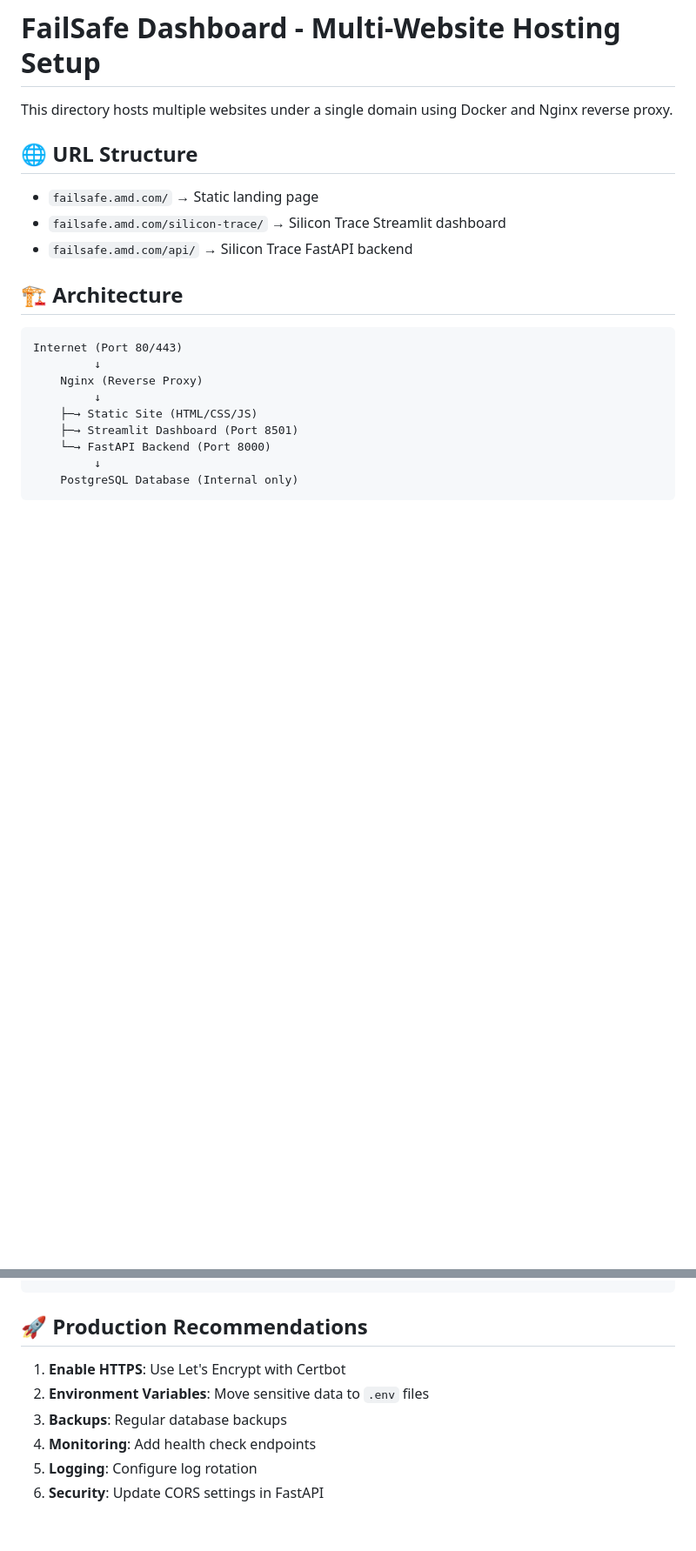
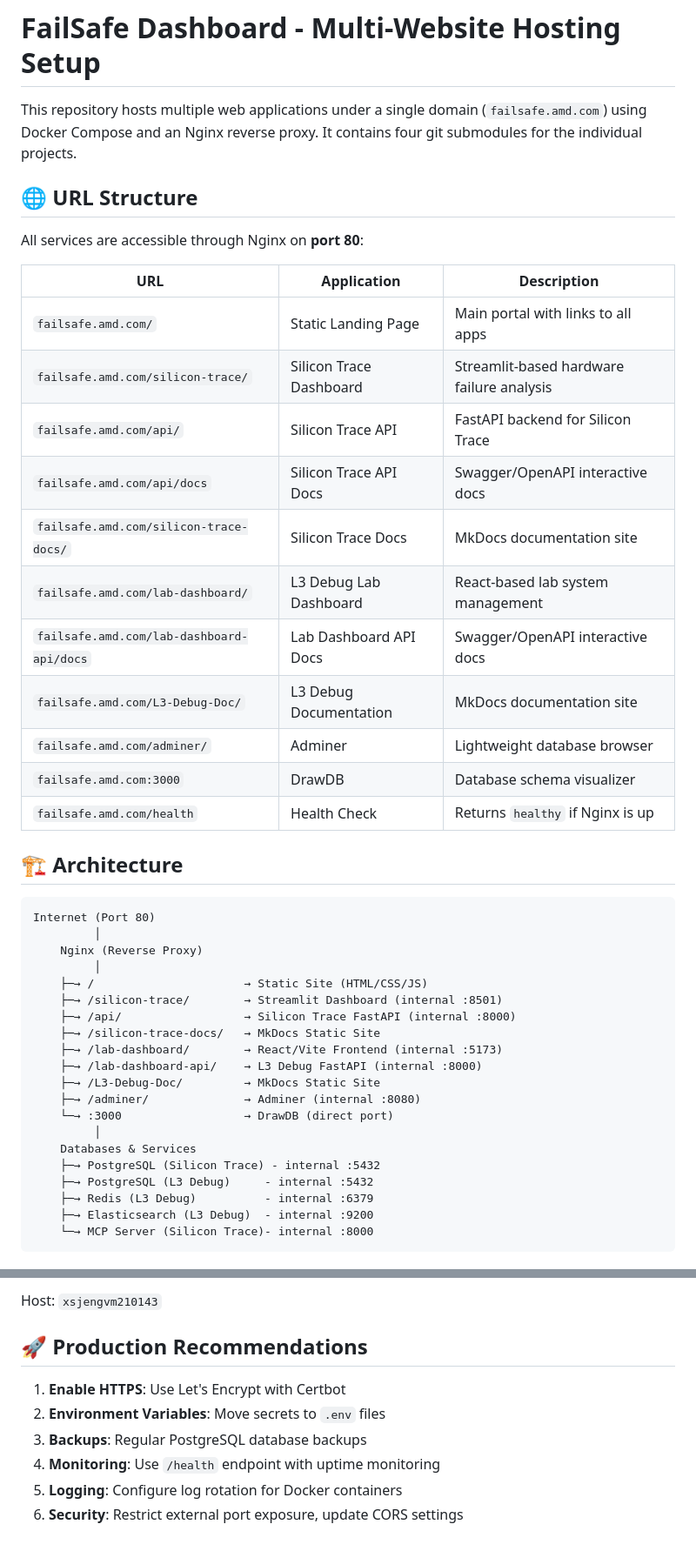
Before and after one commit to ajayadaha1/FailSafe-Dashboard, a Markdown page: README.md, 2 parts joined by grey strips. Shown at 87% size. Rendered like a GitHub page; blank space fills up the shorter version.

````diff
--- a/README.md
+++ b/README.md
@@ -1,23 +1,46 @@
 # FailSafe Dashboard - Multi-Website Hosting Setup
 
-This directory hosts multiple websites under a single domain using Docker and Nginx reverse proxy.
+This repository hosts multiple web applications under a single domain (`failsafe.amd.com`) using Docker Compose and an Nginx reverse proxy. It contains four git submodules for the individual projects.
 
 ## 🌐 URL Structure
 
-- `failsafe.amd.com/` → Static landing page
-- `failsafe.amd.com/silicon-trace/` → Silicon Trace Streamlit dashboard
-- `failsafe.amd.com/api/` → Silicon Trace FastAPI backend
+All services are accessible through Nginx on **port 80**:
+
+| URL | Application | Description |
+|-----|-------------|-------------|
+| `failsafe.amd.com/` | Static Landing Page | Main portal with links to all apps |
+| `failsafe.amd.com/silicon-trace/` | Silicon Trace Dashboard | Streamlit-based hardware failure analysis |
+| `failsafe.amd.com/api/` | Silicon Trace API | FastAPI backend for Silicon Trace |
+| `failsafe.amd.com/api/docs` | Silicon Trace API Docs | Swagger/OpenAPI interactive docs |
+| `failsafe.amd.com/silicon-trace-docs/` | Silicon Trace Docs | MkDocs documentation site |
+| `failsafe.amd.com/lab-dashboard/` | L3 Debug Lab Dashboard | React-based lab system management |
+| `failsafe.amd.com/lab-dashboard-api/docs` | Lab Dashboard API Docs | Swagger/OpenAPI interactive docs |
+| `failsafe.amd.com/L3-Debug-Doc/` | L3 Debug Documentation | MkDocs documentation site |
+| `failsafe.amd.com/adminer/` | Adminer | Lightweight database browser |
+| `failsafe.amd.com:3000` | DrawDB | Database schema visualizer |
+| `failsafe.amd.com/health` | Health Check | Returns `healthy` if Nginx is up |
 
 ## 🏗️ Architecture
 
 ```
-Internet (Port 80/443)
-         ↓
+Internet (Port 80)
+         │
     Nginx (Reverse Proxy)
-         ↓
-    ├─→ Static Site (HTML/CSS/JS)
-    ├─→ Streamlit Dashboard (Port 8501)
-    └─→ FastAPI Backend (Port 8000)
-         ↓
-    PostgreSQL Database (Internal only)
+         │
+    ├─→ /                      → Static Site (HTML/CSS/JS)
+    ├─→ /silicon-trace/        → Streamlit Dashboard (internal :8501)
+    ├─→ /api/                  → Silicon Trace FastAPI (internal :8000)
+    ├─→ /silicon-trace-docs/   → MkDocs Static Site
+    ├─→ /lab-dashboard/        → React/Vite Frontend (internal :5173)
+    ├─→ /lab-dashboard-api/    → L3 Debug FastAPI (internal :8000)
+    ├─→ /L3-Debug-Doc/         → MkDocs Static Site
+    ├─→ /adminer/              → Adminer (internal :8080)
+    └─→ :3000                  → DrawDB (direct port)
+         │
+    Databases & Services
+    ├─→ PostgreSQL (Silicon Trace) - internal :5432
+    ├─→ PostgreSQL (L3 Debug)     - internal :5432
+    ├─→ Redis (L3 Debug)          - internal :6379
+    ├─→ Elasticsearch (L3 Debug)  - internal :9200
+    └─→ MCP Server (Silicon Trace)- internal :8000
 ```
@@ -192,10 +227,12 @@ failsafe.amd.com  A  <YOUR_SERVER_IP>
 ```
+
+Host: `xsjengvm210143`
 
 ## 🚀 Production Recommendations
 
 1. **Enable HTTPS**: Use Let's Encrypt with Certbot
-2. **Environment Variables**: Move sensitive data to `.env` files
-3. **Backups**: Regular database backups
-4. **Monitoring**: Add health check endpoints
-5. **Logging**: Configure log rotation
-6. **Security**: Update CORS settings in FastAPI
+2. **Environment Variables**: Move secrets to `.env` files
+3. **Backups**: Regular PostgreSQL database backups
+4. **Monitoring**: Use `/health` endpoint with uptime monitoring
+5. **Logging**: Configure log rotation for Docker containers
+6. **Security**: Restrict external port exposure, update CORS settings
````
Also changed, not shown: other parts of README.md (+77 -65 lines).
